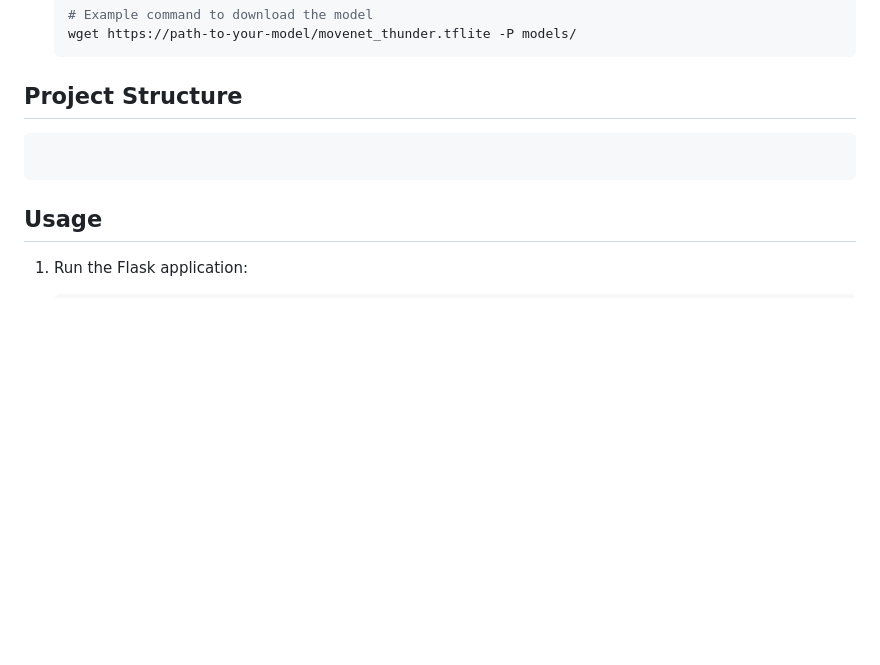
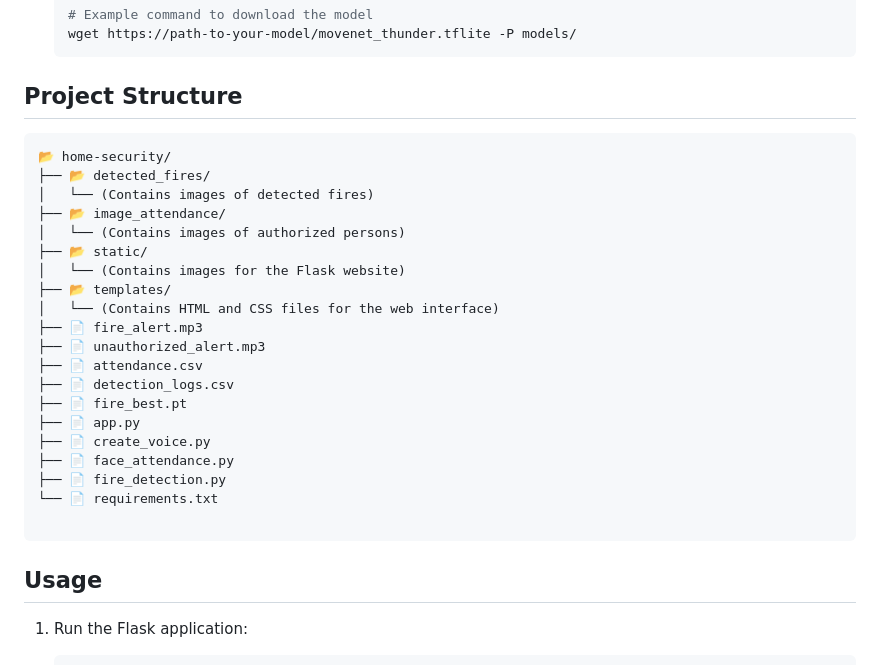
Before and after one commit to manojbattula7/Home-Security, a Markdown page: README.md, the part around the change. Rendered like a GitHub page; blank space fills up the shorter version.

````diff
--- a/README.md
+++ b/README.md
@@ -69,6 +69,25 @@ Developed a sophisticated home security system using YOLO, OpenCV, and Flask. Th
 ## Project Structure
 
 ```plaintext
+📂 home-security/
+├── 📂 detected_fires/
+│   └── (Contains images of detected fires)
+├── 📂 image_attendance/
+│   └── (Contains images of authorized persons)
+├── 📂 static/
+│   └── (Contains images for the Flask website)
+├── 📂 templates/
+│   └── (Contains HTML and CSS files for the web interface)
+├── 📄 fire_alert.mp3
+├── 📄 unauthorized_alert.mp3
+├── 📄 attendance.csv
+├── 📄 detection_logs.csv
+├── 📄 fire_best.pt
+├── 📄 app.py
+├── 📄 create_voice.py
+├── 📄 face_attendance.py
+├── 📄 fire_detection.py
+└── 📄 requirements.txt
 
 ```
 
````
